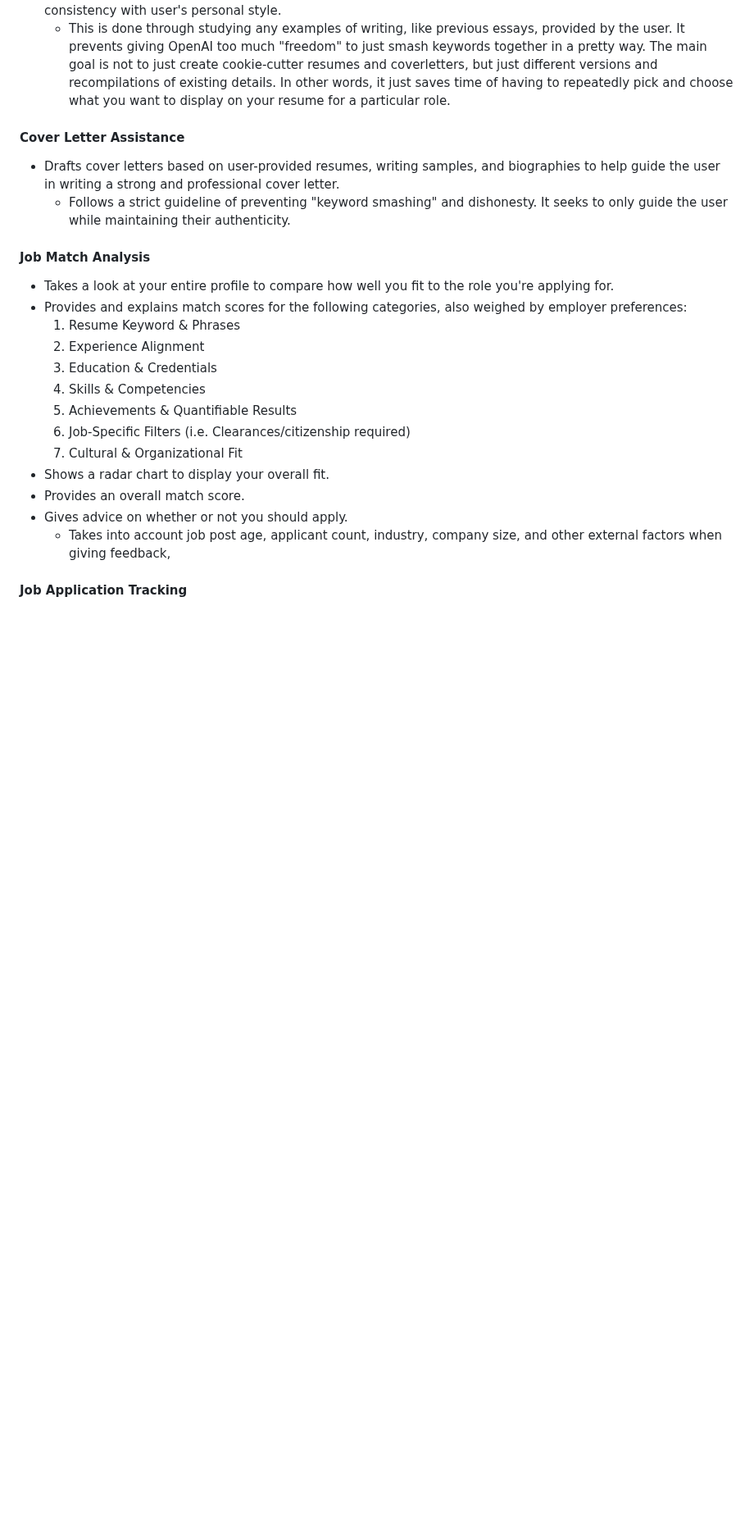
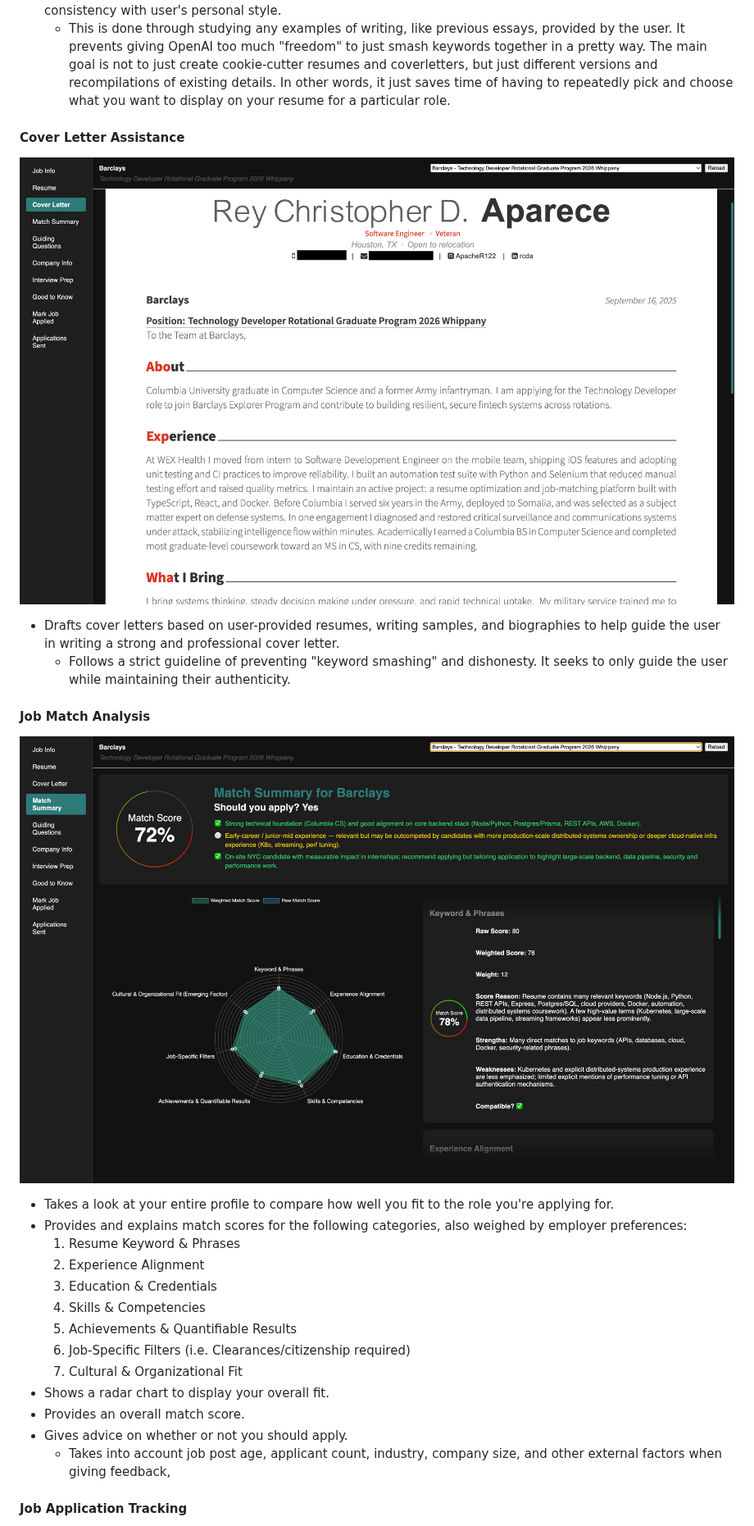
Before and after one commit to Apacher122/job_hunter, a Markdown page: README.md, the part around one of its changes. Shown at 82% size. Drawn GitHub-style; blank space fills up the shorter version.

```diff
--- a/README.md
+++ b/README.md
@@ -24,10 +26,14 @@ Long story short, it's an overglorified resume/coverletter proofreader that's al
 
 #### Cover Letter Assistance
 
+![alt text](https://github.com/Apacher122/job_hunter/blob/main/previews/Screenshot%202025-09-16%20at%2018.24.08.png "Cover Letter Sample")
+
 - Drafts cover letters based on user-provided resumes, writing samples, and biographies to help guide the user in writing a strong and professional cover letter.
   - Follows a strict guideline of preventing "keyword smashing" and dishonesty. It seeks to only guide the user while maintaining their authenticity.
 
 #### Job Match Analysis
+
+![alt text](https://github.com/Apacher122/job_hunter/blob/main/previews/Screenshot%202025-09-16%20at%2018.22.58.png "Match Score Sample")
 
 - Takes a look at your entire profile to compare how well you fit to the role you're applying for.
 - Provides and explains match scores for the following categories, also weighed by employer preferences:
```
Also changed, not shown: other parts of README.md (+2 -0 lines).
